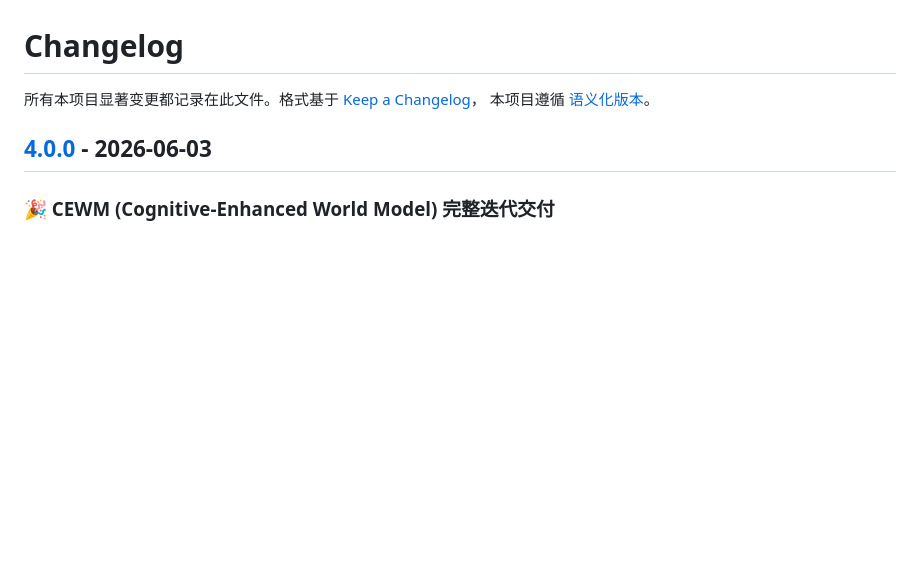
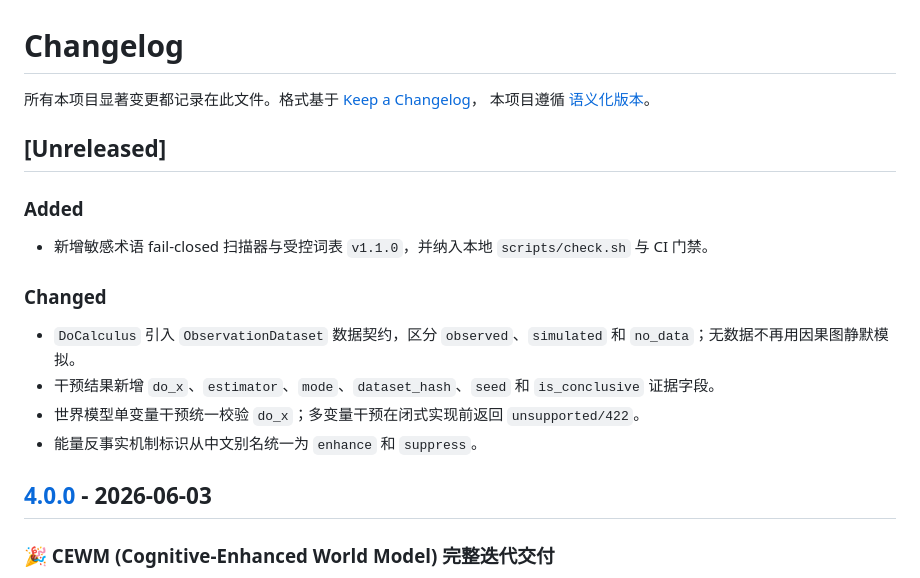
Before and after one commit to sandysu737-source/MCI-world-Model, a Markdown page: CHANGELOG.md, the part around the change. GitHub-like rendering; blank space fills up the shorter version.

```diff
--- a/CHANGELOG.md
+++ b/CHANGELOG.md
@@ -2,6 +2,19 @@
 
 所有本项目显著变更都记录在此文件。格式基于 [Keep a Changelog](https://keepachangelog.com/zh-CN/1.1.0/)，
 本项目遵循 [语义化版本](https://semver.org/lang/zh-CN/)。
+
+## [Unreleased]
+
+### Added
+
+- 新增敏感术语 fail-closed 扫描器与受控词表 `v1.1.0`，并纳入本地 `scripts/check.sh` 与 CI 门禁。
+
+### Changed
+
+- `DoCalculus` 引入 `ObservationDataset` 数据契约，区分 `observed`、`simulated` 和 `no_data`；无数据不再用因果图静默模拟。
+- 干预结果新增 `do_x`、`estimator`、`mode`、`dataset_hash`、`seed` 和 `is_conclusive` 证据字段。
+- 世界模型单变量干预统一校验 `do_x`；多变量干预在闭式实现前返回 `unsupported/422`。
+- 能量反事实机制标识从中文别名统一为 `enhance` 和 `suppress`。
 
 ## [4.0.0] - 2026-06-03
 
```
Also changed, not shown: AGENTS.md (+3 -4 lines), README.md (+8 -3 lines).
